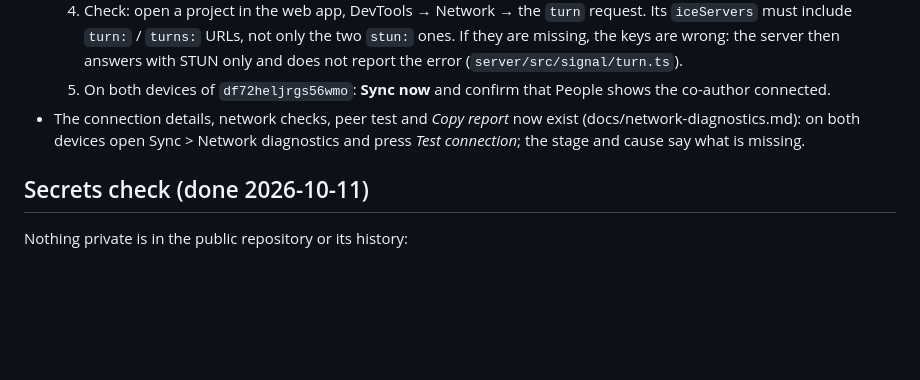
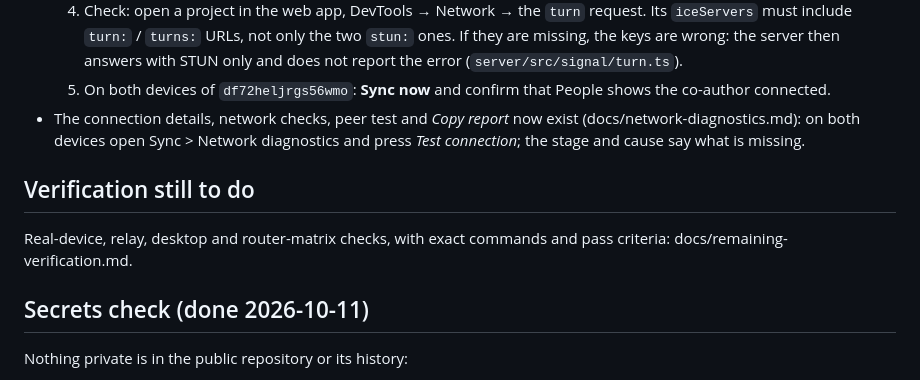
Before and after one commit to federicocunico/HiveTeX, a Markdown page: TODO.md, the part around the change. Drawn GitHub-style; blank space fills up the shorter version.

Commit message:
TODO: point to the remaining verification guide
Co-Authored-By: Claude Sonnet 5.5 <noreply@anthropic.com>

```diff
--- a/TODO.md
+++ b/TODO.md
@@ -32,6 +32,10 @@
 - The connection details, network checks, peer test and *Copy report* now exist (docs/network-diagnostics.md): on both
   devices open Sync > Network diagnostics and press *Test connection*; the stage and cause say what is missing.
 
+## Verification still to do
+
+Real-device, relay, desktop and router-matrix checks, with exact commands and pass criteria: docs/remaining-verification.md.
+
 ## Secrets check (done 2026-10-11)
 
 Nothing private is in the public repository or its history:
```
